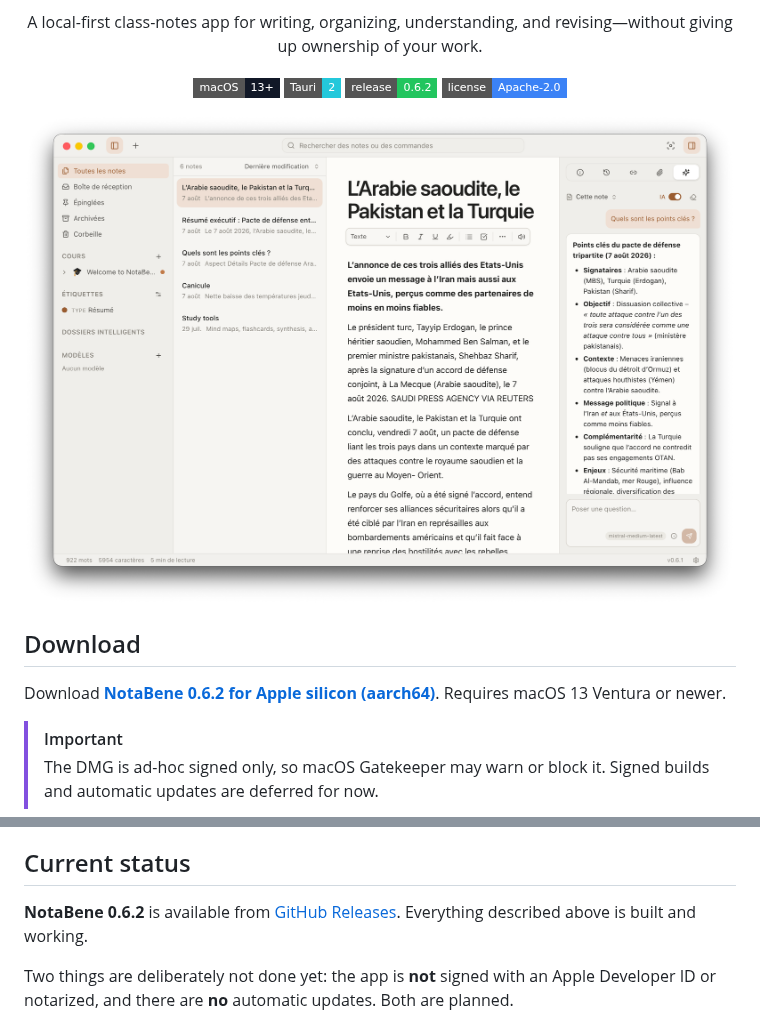
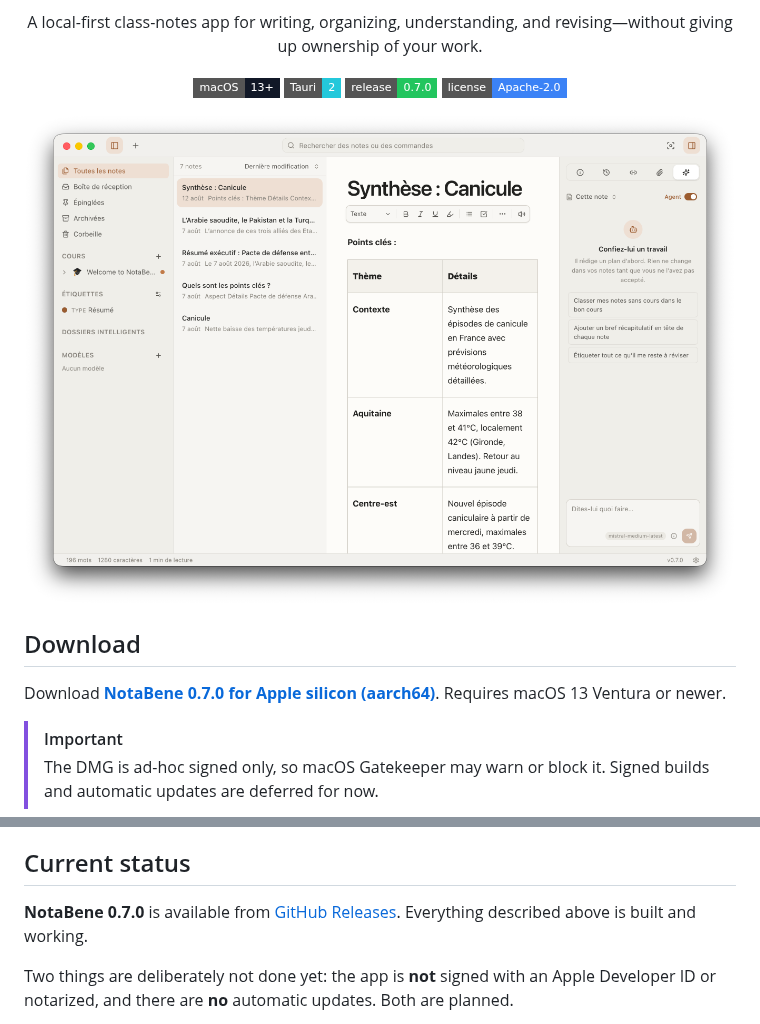
Before and after one commit to kilianvivien/NotaBene, a Markdown page: README.md, 2 parts joined by grey strips. Drawn GitHub-style; pictures changed too: assets/screenshots/notabene-0.7.0.png (added); badges without logos.

Commit message:
Update the README for 0.7.0

```diff
--- a/README.md
+++ b/README.md
@@ -16,16 +16,16 @@
 <p align="center">
   <img alt="Platform: macOS 13+" src="https://img.shields.io/badge/macOS-13%2B-111827?style=flat-square&logo=apple&logoColor=white">
   <img alt="Built with Tauri 2" src="https://img.shields.io/badge/Tauri-2-24C8DB?style=flat-square&logo=tauri&logoColor=white">
-  <a href="https://github.com/kilianvivien/NotaBene/releases/tag/v0.6.2"><img alt="Latest release: 0.6.2" src="https://img.shields.io/badge/release-0.6.2-22C55E?style=flat-square"></a>
+  <a href="https://github.com/kilianvivien/NotaBene/releases/tag/v0.7.0"><img alt="Latest release: 0.7.0" src="https://img.shields.io/badge/release-0.7.0-22C55E?style=flat-square"></a>
   <a href="./LICENSE"><img alt="License: Apache 2.0" src="https://img.shields.io/badge/license-Apache--2.0-3B82F6?style=flat-square"></a>
 </p>
 
-![NotaBene 0.6.1 in French, showing the course sidebar, the note list, a note open in the editor, and the Ask panel answering a question about it with key points drawn from the note](./assets/screenshots/notabene-0.6.1.png)
+![NotaBene 0.7.0 in French, showing the note library, a structured note open in the editor, and the Agent panel ready to work on the current note](./assets/screenshots/notabene-0.7.0.png)
 
 ## Download
 
-Download **[NotaBene 0.6.2 for Apple silicon
-(aarch64)](https://github.com/kilianvivien/NotaBene/releases/download/v0.6.2/NotaBene_0.6.2_aarch64.dmg)**.
+Download **[NotaBene 0.7.0 for Apple silicon
+(aarch64)](https://github.com/kilianvivien/NotaBene/releases/download/v0.7.0/NotaBene_0.7.0_aarch64.dmg)**.
 Requires macOS 13 Ventura or newer.
 
 > [!IMPORTANT]
@@ -204,8 +204,8 @@ Keychain and cannot end up in a backup or an export.
 
 ## Current status
 
-**NotaBene 0.6.2** is available from
-[GitHub Releases](https://github.com/kilianvivien/NotaBene/releases/tag/v0.6.2).
+**NotaBene 0.7.0** is available from
+[GitHub Releases](https://github.com/kilianvivien/NotaBene/releases/tag/v0.7.0).
 Everything described above is built and working.
 
 Two things are deliberately not done yet: the app is **not** signed with an
```
